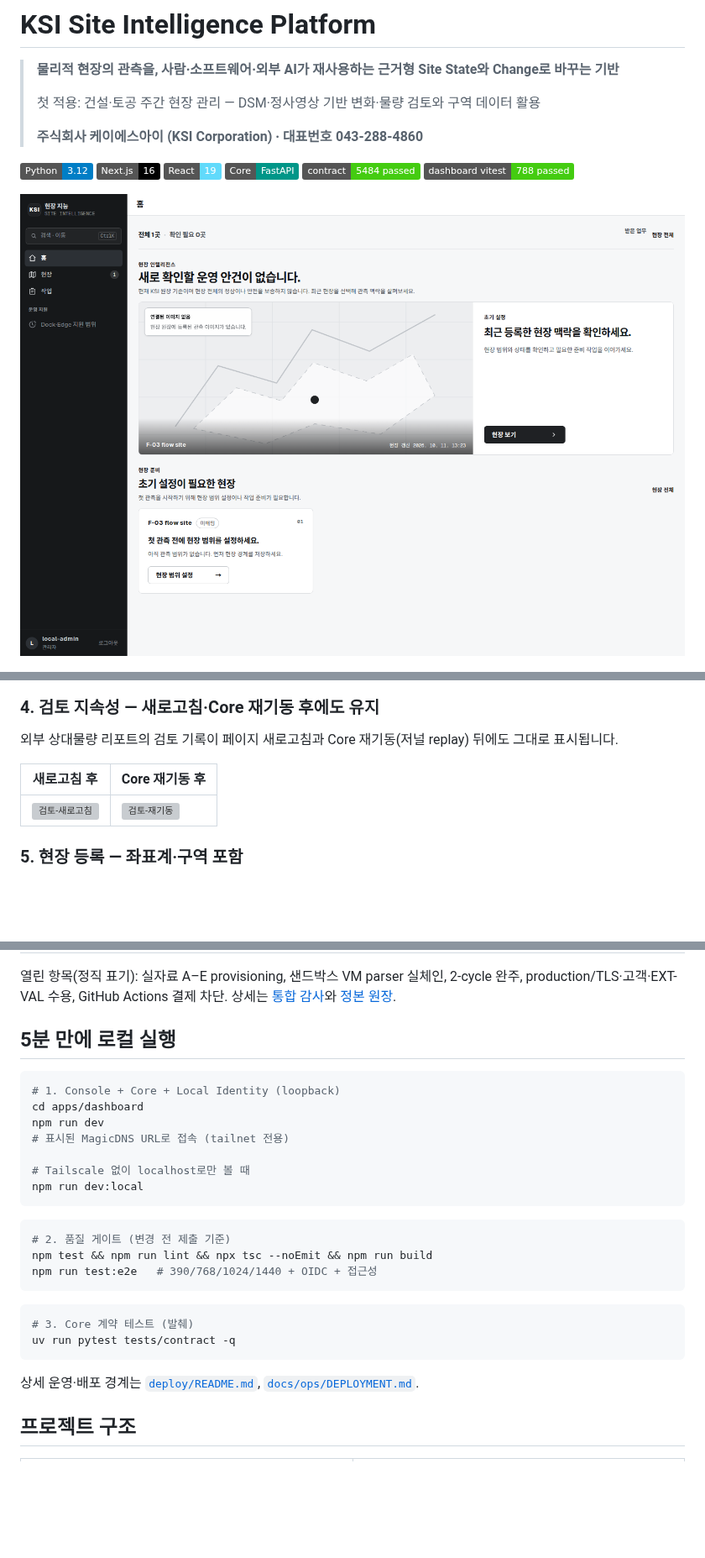
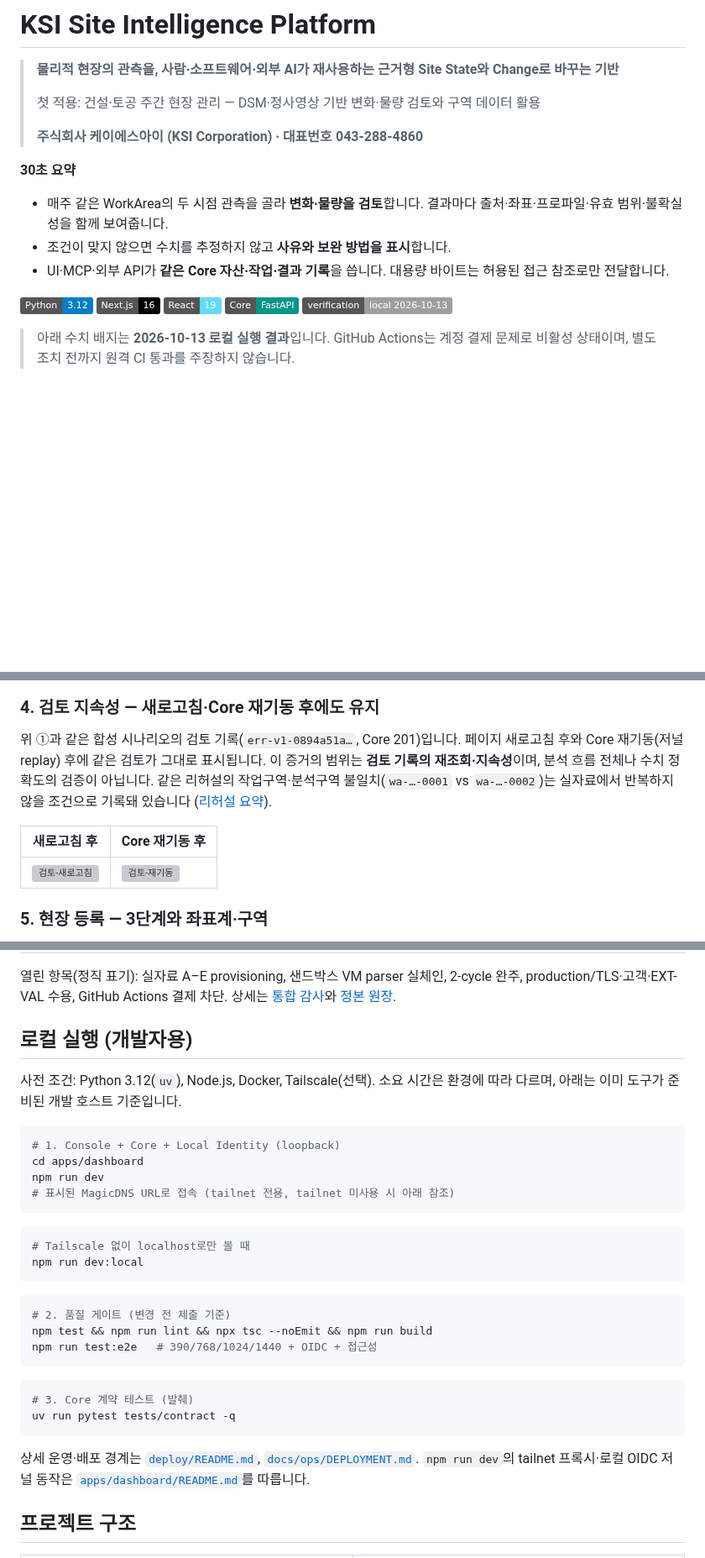
Before and after one commit to khakisketch/ksi-site-intelligence-platform, a Markdown page: README.md, 3 parts joined by grey strips. Shown at 84% size. Rendered like a GitHub page; pictures changed too: docs/portfolio/hero-home-1440.png (deleted); badges without logos; blank space fills up the shorter version; grey boxes are pictures that could not be loaded.

````diff
--- a/README.md
+++ b/README.md
@@ -6,12 +6,17 @@
 >
 > **주식회사 케이에스아이 (KSI Corporation) · 대표번호 043-288-4860**
 
+**30초 요약**
+
+- 매주 같은 WorkArea의 두 시점 관측을 골라 **변화·물량을 검토**합니다. 결과마다 출처·좌표·프로파일·유효 범위·불확실성을 함께 보여줍니다.
+- 조건이 맞지 않으면 수치를 추정하지 않고 **사유와 보완 방법을 표시**합니다.
+- UI·MCP·외부 API가 **같은 Core 자산·작업·결과 기록**을 씁니다. 대용량 바이트는 허용된 접근 참조로만 전달합니다.
+
 [![Python 3.12](https://img.shields.io/badge/Python-3.12-blue)](services/core/pyproject.toml)
 [![Next.js 16](https://img.shields.io/badge/Next.js-16-black)](apps/dashboard/package.json)
 [![React 19](https://img.shields.io/badge/React-19-61DAFB)](apps/dashboard/package.json)
 [![FastAPI Core](https://img.shields.io/badge/Core-FastAPI-009688)](services/core/)
-[![Contract Tests](https://img.shields.io/badge/contract-5484_passed-brightgreen)](tests/contract/)
-[![Dashboard Tests](https://img.shields.io/badge/dashboard_vitest-788_passed-brightgreen)](apps/dashboard/)
+[![로컬 검증 2026-10-13](https://img.shields.io/badge/verification-local_2026--10--13-lightgrey)](#검증-현황)
 
-![KSI Operations Console — Home](docs/portfolio/hero-home-1440.png)
+> 아래 수치 배지는 **2026-10-13 로컬 실행 결과**입니다. GitHub Actions는 계정 결제 문제로 비활성 상태이며, 별도 조치 전까지 원격 CI 통과를 주장하지 않습니다.
 
@@ -92,10 +98,14 @@
 ### 4. 검토 지속성 — 새로고침·Core 재기동 후에도 유지
 
-외부 상대물량 리포트의 검토 기록이 페이지 새로고침과 Core 재기동(저널 replay) 뒤에도 그대로 표시됩니다.
+위 ①과 같은 합성 시나리오의 검토 기록(`err-v1-0894a51a…`, Core 201)입니다.
+페이지 새로고침 후와 Core 재기동(저널 replay) 후에 같은 검토가 그대로 표시됩니다.
+이 증거의 범위는 **검토 기록의 재조회·지속성**이며, 분석 흐름 전체나 수치 정확도의 검증이 아닙니다.
+같은 리허설의 작업구역·분석구역 불일치(`wa-…-0001` vs `wa-…-0002`)는 실자료에서 반복하지 않을 조건으로 기록돼 있습니다
+([리허설 요약](apps/dashboard/f04-review-evidence/SUMMARY.md)).
 
 | 새로고침 후 | Core 재기동 후 |
 |---|---|
 | ![검토-새로고침](apps/dashboard/f04-review-evidence/review-before-restart.png) | ![검토-재기동](apps/dashboard/f04-review-evidence/review-after-core-restart.png) |
 
-### 5. 현장 등록 — 좌표계·구역 포함
+### 5. 현장 등록 — 3단계와 좌표계·구역
 
@@ -197,14 +211,19 @@ production/TLS·고객·EXT-VAL 수용, GitHub Actions 결제 차단. 상세는
 [통합 감사](docs/audit/PHYSICAL_SITE_REBASELINE_INTEGRATED_VERIFICATION.md)와
 [정본 원장](docs/superpowers/plans/2026-10-07-agent-first-platform-rebaseline.md).
 
-## 5분 만에 로컬 실행
+## 로컬 실행 (개발자용)
+
+사전 조건: Python 3.12(`uv`), Node.js, Docker, Tailscale(선택).
+소요 시간은 환경에 따라 다르며, 아래는 이미 도구가 준비된 개발 호스트 기준입니다.
 
 ```bash
 # 1. Console + Core + Local Identity (loopback)
 cd apps/dashboard
 npm run dev
-# 표시된 MagicDNS URL로 접속 (tailnet 전용)
+# 표시된 MagicDNS URL로 접속 (tailnet 전용, tailnet 미사용 시 아래 참조)
+```
 
+```bash
 # Tailscale 없이 localhost로만 볼 때
 npm run dev:local
 ```
@@ -221,6 +240,7 @@ uv run pytest tests/contract -q
 ```
 
 상세 운영·배포 경계는 [`deploy/README.md`](deploy/README.md), [`docs/ops/DEPLOYMENT.md`](docs/ops/DEPLOYMENT.md).
+`npm run dev`의 tailnet 프록시·로컬 OIDC 저널 동작은 [`apps/dashboard/README.md`](apps/dashboard/README.md)를 따릅니다.
 
 ## 프로젝트 구조
 
````
Also changed, not shown: other parts of README.md (+27 -22 lines), docs/PUBLIC_REPO_CHECKLIST.md (added, +42 -0 lines), docs/portfolio/analysis-1440.png (deleted), docs/portfolio/site-detail-390.png (deleted), docs/portfolio/social-preview-1280x640.png, 3 other files.
